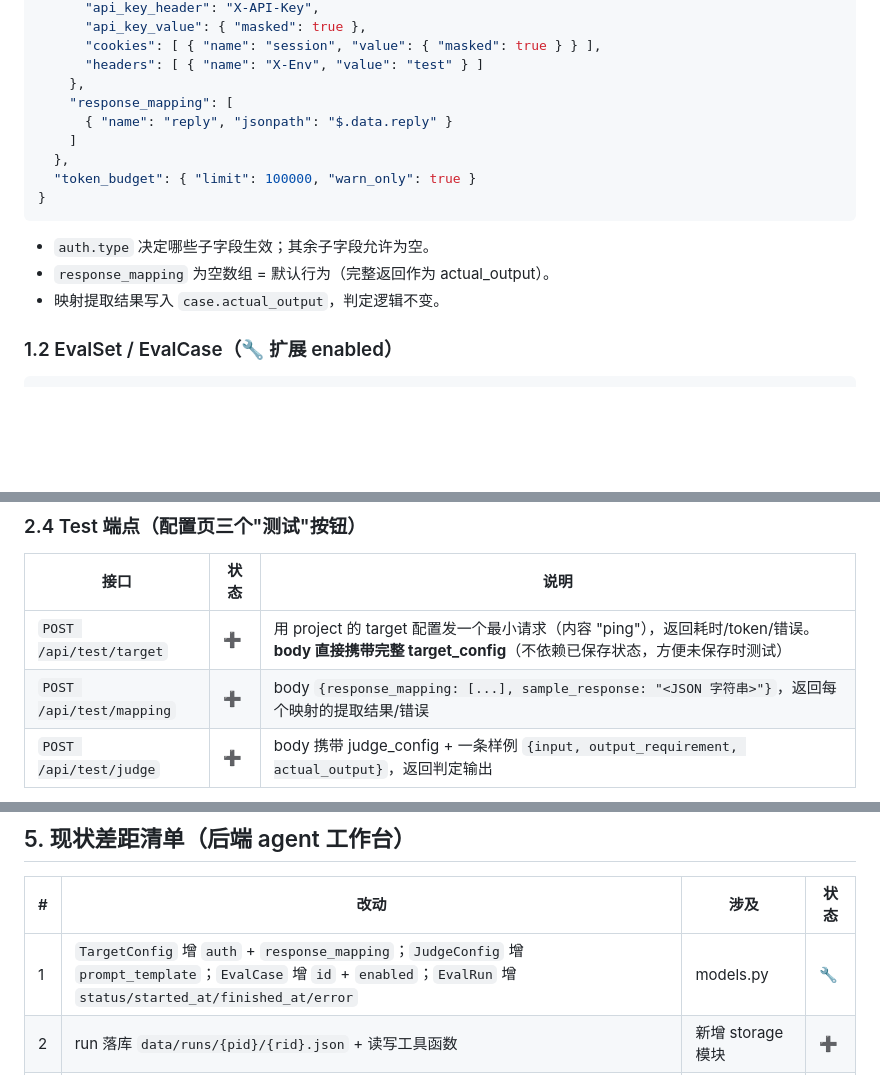
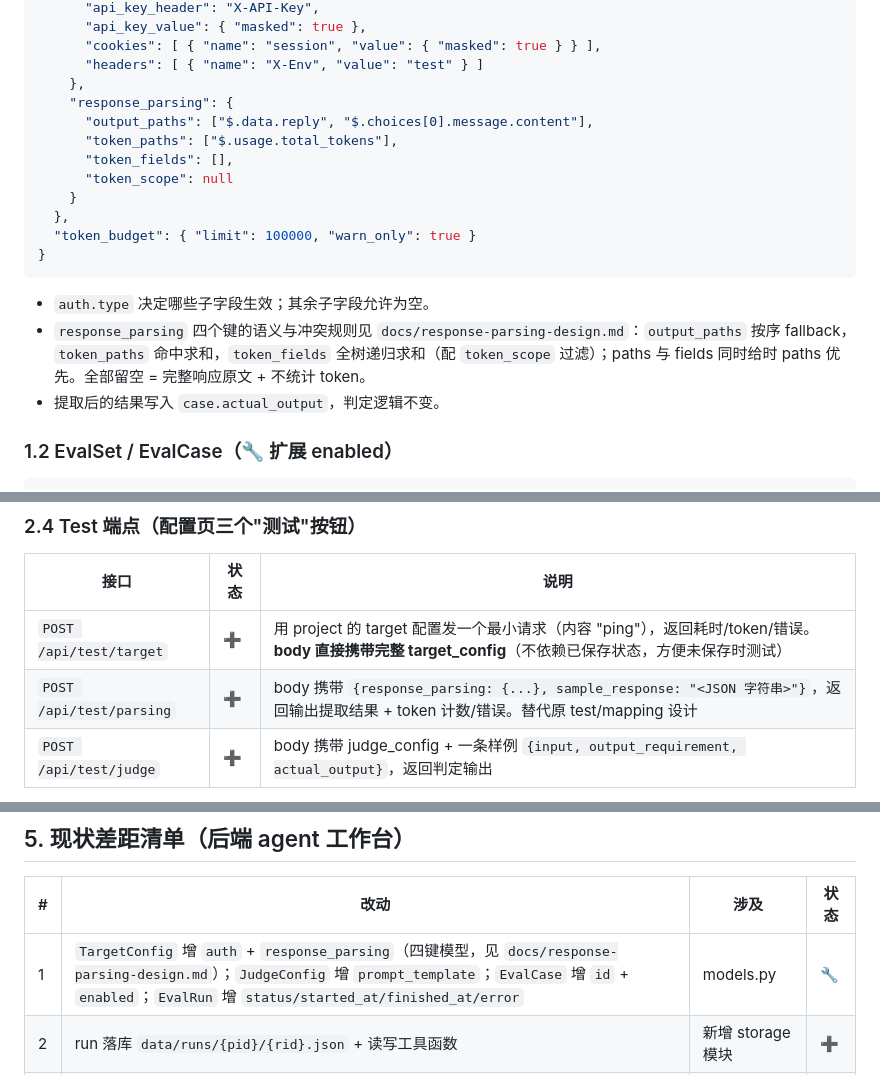
Before and after one commit to davidzc01/simpleeval, a Markdown page: docs/api-contract.md, 3 parts joined by grey strips. Drawn GitHub-style; blank space fills up the shorter version.

````diff
--- a/docs/api-contract.md
+++ b/docs/api-contract.md
@@ -54,17 +54,20 @@
       "cookies": [ { "name": "session", "value": { "masked": true } } ],
       "headers": [ { "name": "X-Env", "value": "test" } ]
     },
-    "response_mapping": [
-      { "name": "reply", "jsonpath": "$.data.reply" }
-    ]
+    "response_parsing": {
+      "output_paths": ["$.data.reply", "$.choices[0].message.content"],
+      "token_paths": ["$.usage.total_tokens"],
+      "token_fields": [],
+      "token_scope": null
+    }
   },
   "token_budget": { "limit": 100000, "warn_only": true }
 }
 ```
 
 - `auth.type` 决定哪些子字段生效；其余子字段允许为空。
-- `response_mapping` 为空数组 = 默认行为（完整返回作为 actual_output）。
-- 映射提取结果写入 `case.actual_output`，判定逻辑不变。
+- `response_parsing` 四个键的语义与冲突规则见 `docs/response-parsing-design.md`：`output_paths` 按序 fallback，`token_paths` 命中求和，`token_fields` 全树递归求和（配 `token_scope` 过滤）；paths 与 fields 同时给时 paths 优先。全部留空 = 完整响应原文 + 不统计 token。
+- 提取后的结果写入 `case.actual_output`，判定逻辑不变。
 
 ### 1.2 EvalSet / EvalCase（🔧 扩展 enabled）
 
@@ -219,7 +222,7 @@
 | 接口 | 状态 | 说明 |
 |---|---|---|
 | `POST /api/test/target` | ➕ | 用 project 的 target 配置发一个最小请求（内容 "ping"），返回耗时/token/错误。**body 直接携带完整 target_config**（不依赖已保存状态，方便未保存时测试） |
-| `POST /api/test/mapping` | ➕ | body `{response_mapping: [...], sample_response: "<JSON 字符串>"}`，返回每个映射的提取结果/错误 |
+| `POST /api/test/parsing` | ➕ | body 携带 `{response_parsing: {...}, sample_response: "<JSON 字符串>"}`，返回输出提取结果 + token 计数/错误。替代原 test/mapping 设计 |
 | `POST /api/test/judge` | ➕ | body 携带 judge_config + 一条样例 `{input, output_requirement, actual_output}`，返回判定输出 |
 
 **`POST /api/test/target` 响应**：`{"ok": true, "latency_ms": 812.4, "token_used": 12, "status_code": 200}` 或 `{"ok": false, "error": {"code": "target_api_error", "message": "401 Unauthorized"}}`
@@ -275,7 +278,7 @@ POST /api/runs → queued（落库）
 
 | # | 改动 | 涉及 | 状态 |
 |---|---|---|---|
-| 1 | `TargetConfig` 增 `auth` + `response_mapping`；`JudgeConfig` 增 `prompt_template`；`EvalCase` 增 `id` + `enabled`；`EvalRun` 增 `status/started_at/finished_at/error` | models.py | 🔧 |
+| 1 | `TargetConfig` 增 `auth` + `response_parsing`（四键模型，见 `docs/response-parsing-design.md`）；`JudgeConfig` 增 `prompt_template`；`EvalCase` 增 `id` + `enabled`；`EvalRun` 增 `status/started_at/finished_at/error` | models.py | 🔧 |
 | 2 | run 落库 `data/runs/{pid}/{rid}.json` + 读写工具函数 | 新增 storage 模块 | ➕ |
 | 3 | `POST /api/runs` 异步化：落库 + BackgroundTasks + 状态推进 | main.py + runner.py | 🔧 |
 | 4 | `GET /api/projects`（含 last_run + trend）、`GET/PUT /api/projects/{pid}`、`POST /api/projects`（DELETE 不入 v0.1） | 新增 routes | ➕ |
````
Also changed, not shown: docs/ui-spec.md (+22 -12 lines).
